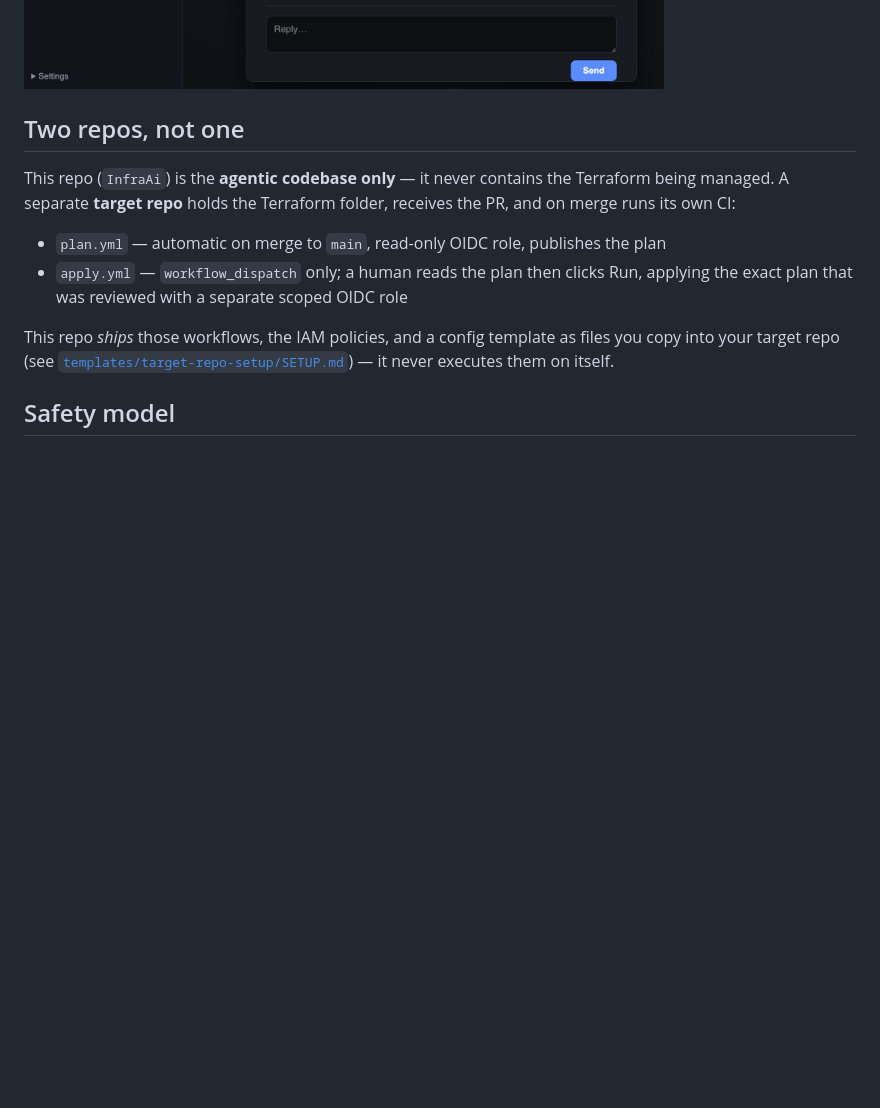
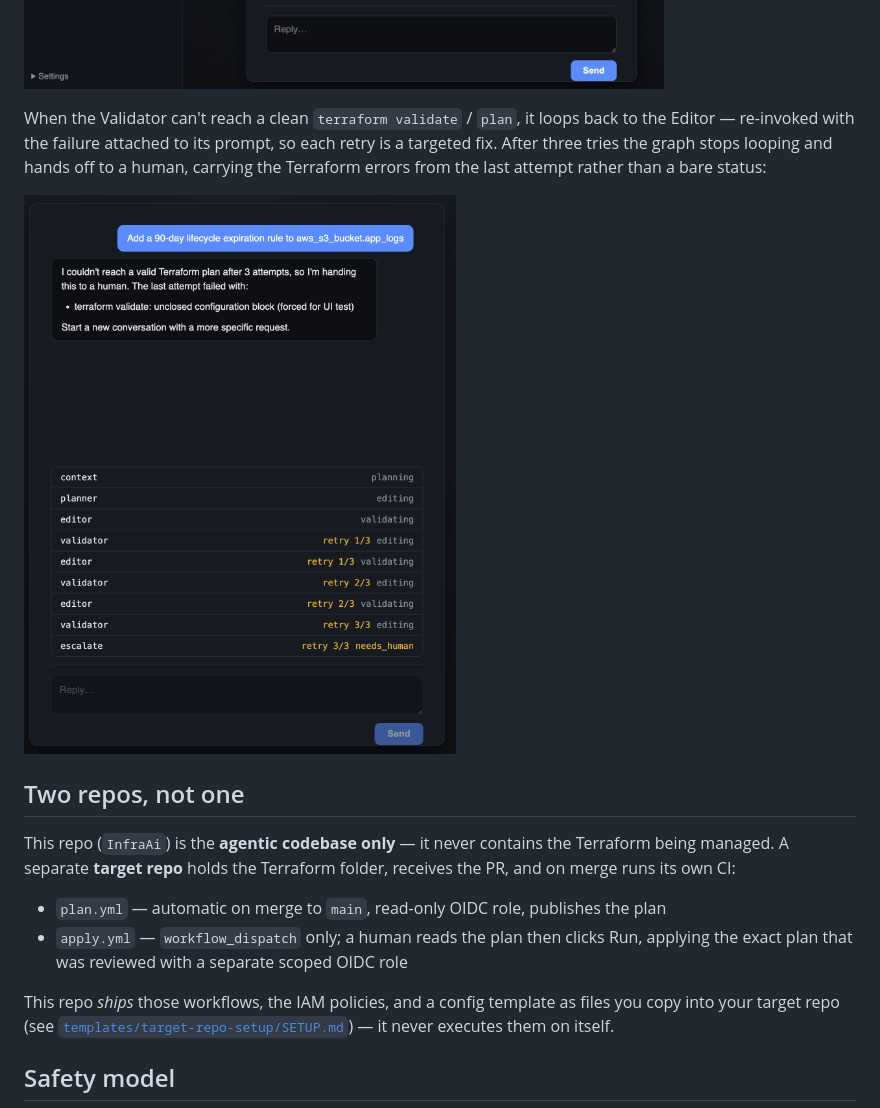
Before and after one commit to mgonzalezsanz/InfraAi, a Markdown page: README.md, the part around the change. Drawn GitHub-style; pictures changed too: docs/images/escalate-HITL.png (added); blank space fills up the shorter version.

Commit message:
Add escalation screenshot to the README

```diff
--- a/README.md
+++ b/README.md
@@ -50,6 +50,14 @@ A `question` request never touches Terraform — the Planner answers from the re
 context and the run ends there:
 
 ![The web UI answering a question about existing infrastructure](docs/images/conversation-infra-ai.png)
+
+When the Validator can't reach a clean `terraform validate` / `plan`, it loops
+back to the Editor — re-invoked with the failure attached to its prompt, so each
+retry is a targeted fix. After three tries the graph stops looping and hands off
+to a human, carrying the Terraform errors from the last attempt rather than a
+bare status:
+
+![The web UI escalating to a human after three failed validation attempts: the retry log climbs 1/3 → 3/3 and the agent message shows the terraform error passed to the human](docs/images/escalate-HITL.png)
 
 ## Two repos, not one
 
```
